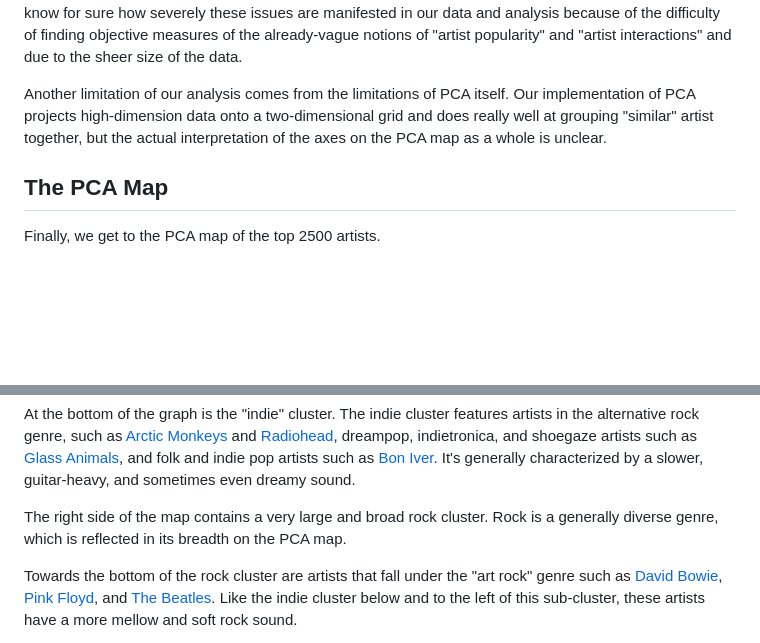
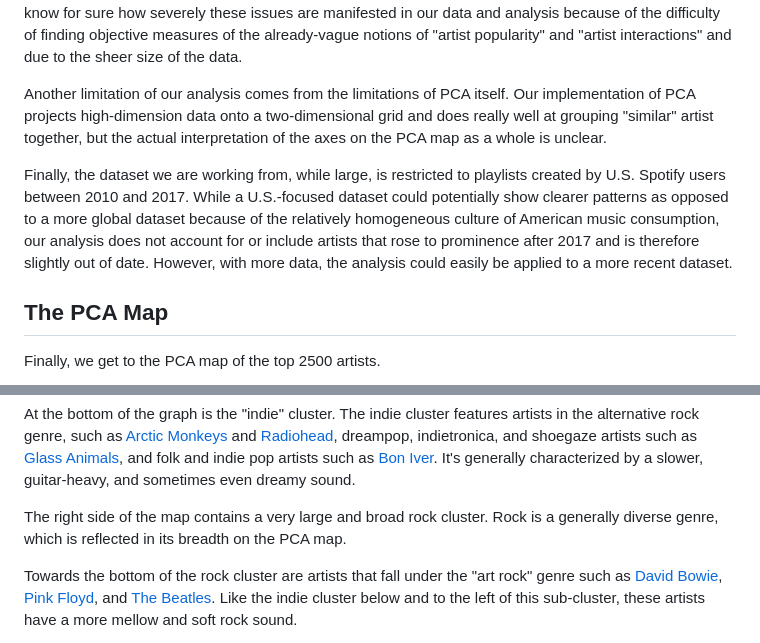
Before and after one commit to womogenes/spotify-final, a Markdown page: site/writing.md, 2 parts joined by grey strips. Drawn GitHub-style; blank space fills up the shorter version.

Commit message:
add comments about us focus & time range

```diff
--- a/site/writing.md
+++ b/site/writing.md
@@ -113,6 +113,9 @@ It is difficult, however, to know for sure how severely these issues are manifes
 Another limitation of our analysis comes from the limitations of PCA itself.
 Our implementation of PCA projects high-dimension data onto a two-dimensional grid and does really well at grouping "similar" artist together, but the actual interpretation of the axes on the PCA map as a whole is unclear.
 
+Finally, the dataset we are working from, while large, is restricted to playlists created by U.S. Spotify users between 2010 and 2017.
+While a U.S.-focused dataset could potentially show clearer patterns as opposed to a more global dataset because of the relatively homogeneous culture of American music consumption, our analysis does not account for or include artists that rose to prominence after 2017 and is therefore slightly out of date. However, with more data, the analysis could easily be applied to a more recent dataset.
+
 ## The PCA Map
 Finally, we get to the PCA map of the top 2500 artists.
 
@@ -133,10 +136,6 @@ As we move down the hip hop/rap cluster, we start seeing some more EDM and dance
 At the bottom of the graph is the "indie" cluster. The indie cluster features artists in the alternative rock genre, such as [Arctic Monkeys](https://open.spotify.com/artist/7Ln80lUS6He07XvHI8qqHH?si=ed03115dfb1f4c40) and [Radiohead](https://open.spotify.com/artist/4Z8W4fKeB5YxbusRsdQVPb?si=0cb8183bf614459b), dreampop, indietronica, and shoegaze artists such as [Glass Animals](https://open.spotify.com/artist/4yvcSjfu4PC0CYQyLy4wSq?si=948616adeb7d4533), and folk and indie pop artists such as [Bon Iver](https://open.spotify.com/artist/4LEiUm1SRbFMgfqnQTwUbQ?si=4d43a97ee2df45e0). It's generally characterized by a slower, guitar-heavy, and sometimes even dreamy sound.
 
 The right side of the map contains a very large and broad rock cluster. Rock is a generally diverse genre, which is reflected in its breadth on the PCA map.
-
-<!---
-annotate rock cluster image
---->
 
 Towards the bottom of the rock cluster are artists that fall under the "art rock" genre such as <nobr>[David Bowie](https://open.spotify.com/artist/0oSGxfWSnnOXhD2fKuz2Gy?si=f1b417283ce0447a)</nobr>, [Pink Floyd](https://open.spotify.com/artist/0k17h0D3J5VfsdmQ1iZtE9?si=009e85d058024275), and [The Beatles](https://open.spotify.com/artist/3WrFJ7ztbogyGnTHbHJFl2?si=761ce088be954cfb).
 Like the indie cluster below and to the left of this sub-cluster, these artists have a more mellow and soft rock sound.
```
